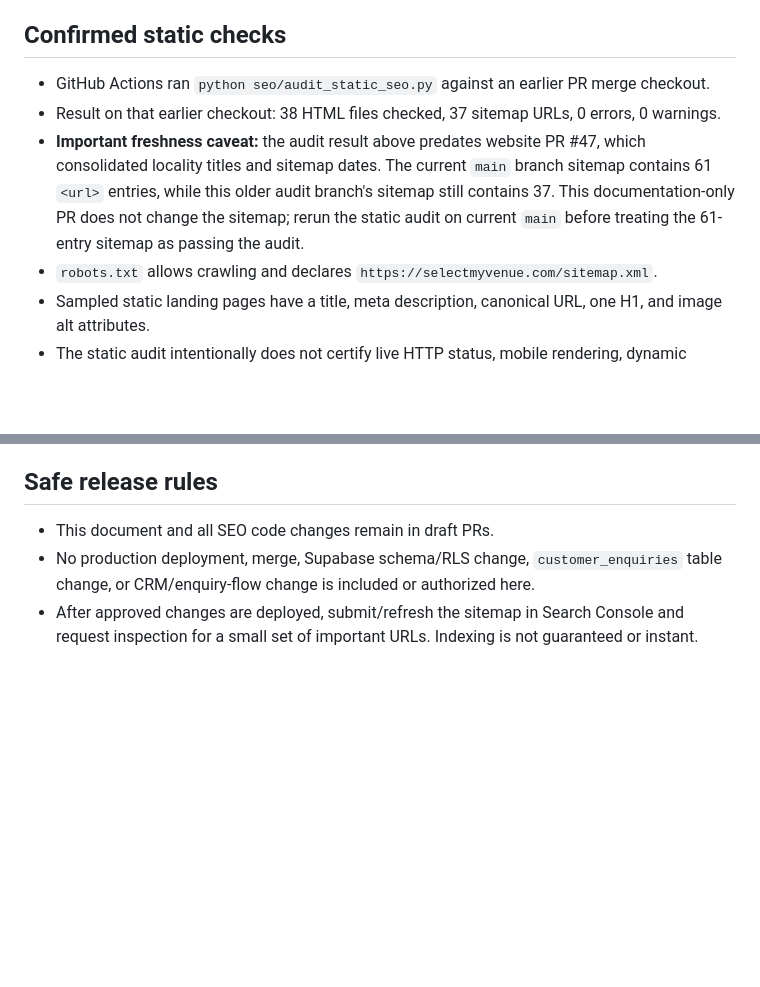
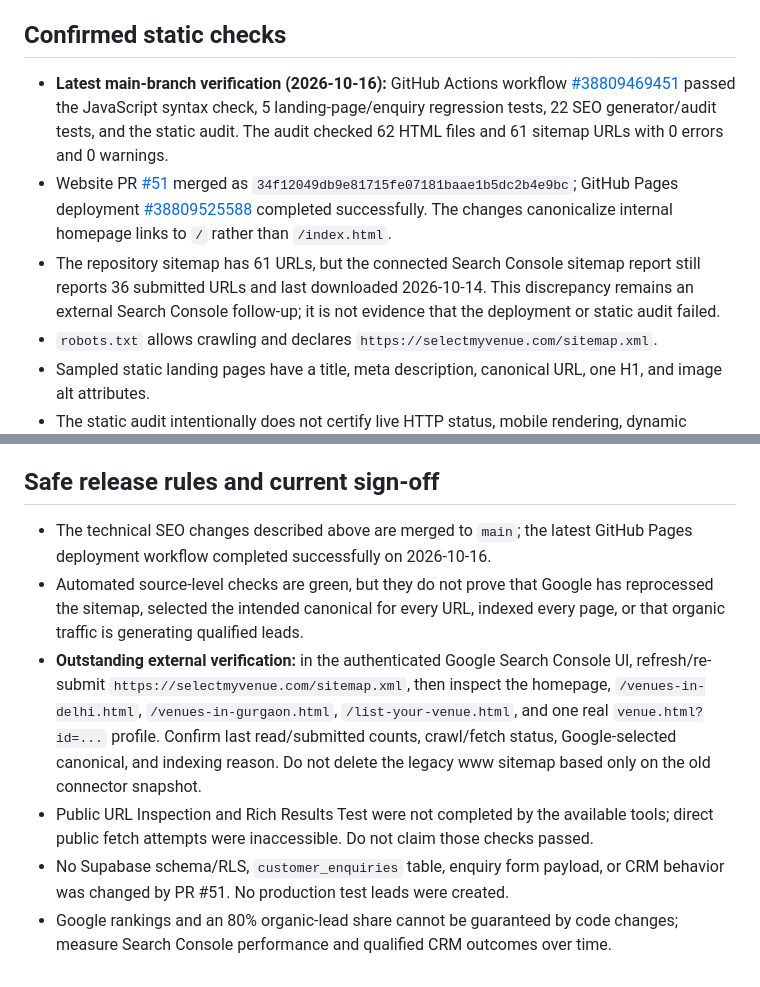
Before and after one commit to selectmyvenue/selectmyvenue, a Markdown page: seo/SEO_AUDIT_FINDINGS.md, 2 parts joined by grey strips. Drawn GitHub-style; blank space fills up the shorter version.

Commit message:
docs(seo): refresh audit findings and release status

```diff
--- a/seo/SEO_AUDIT_FINDINGS.md
+++ b/seo/SEO_AUDIT_FINDINGS.md
@@ -5,9 +5,9 @@
 
 ## Confirmed static checks
 
-- GitHub Actions ran `python seo/audit_static_seo.py` against an earlier PR merge checkout.
-- Result on that earlier checkout: 38 HTML files checked, 37 sitemap URLs, 0 errors, 0 warnings.
-- **Important freshness caveat:** the audit result above predates website PR #47, which consolidated locality titles and sitemap dates. The current `main` branch sitemap contains 61 `<url>` entries, while this older audit branch's sitemap still contains 37. This documentation-only PR does not change the sitemap; rerun the static audit on current `main` before treating the 61-entry sitemap as passing the audit.
+- **Latest main-branch verification (2026-10-16):** GitHub Actions workflow [#38809469451](https://github.com/selectmyvenue/selectmyvenue/actions/runs/38809469451) passed the JavaScript syntax check, 5 landing-page/enquiry regression tests, 22 SEO generator/audit tests, and the static audit. The audit checked 62 HTML files and 61 sitemap URLs with 0 errors and 0 warnings.
+- Website PR [#51](https://github.com/selectmyvenue/selectmyvenue/pull/51) merged as `34f12049db9e81715fe07181baae1b5dc2b4e9bc`; GitHub Pages deployment [#38809525588](https://github.com/selectmyvenue/selectmyvenue/actions/runs/38809525588) completed successfully. The changes canonicalize internal homepage links to `/` rather than `/index.html`.
+- The repository sitemap has 61 URLs, but the connected Search Console sitemap report still reports 36 submitted URLs and last downloaded 2026-10-14. This discrepancy remains an external Search Console follow-up; it is not evidence that the deployment or static audit failed.
 - `robots.txt` allows crawling and declares `https://selectmyvenue.com/sitemap.xml`.
 - Sampled static landing pages have a title, meta description, canonical URL, one H1, and image alt attributes.
 - The static audit intentionally does not certify live HTTP status, mobile rendering, dynamic JavaScript rendering, Search Console indexing, or Google's structured-data eligibility.
@@ -62,8 +62,11 @@
 - **What this means:** SMV has some organic search activity, but the absolute number of impressions remains small for a venue-discovery site. The next SEO priority is increasing relevant Delhi/Gurgaon wedding/banquet/party query coverage and resolving sitemap/canonical reporting questions—not claiming that SEO already drives most leads.
 - The public Rich Results Test and Search Console URL Inspection have not yet been run to completion for a live set of representative pages. Mobile rendering, Google-selected canonicals, dynamic venue profile indexing, Core Web Vitals, and organic enquiry share remain unverified.
 
-## Safe release rules
+## Safe release rules and current sign-off
 
-- This document and all SEO code changes remain in draft PRs.
-- No production deployment, merge, Supabase schema/RLS change, `customer_enquiries` table change, or CRM/enquiry-flow change is included or authorized here.
-- After approved changes are deployed, submit/refresh the sitemap in Search Console and request inspection for a small set of important URLs. Indexing is not guaranteed or instant.
+- The technical SEO changes described above are merged to `main`; the latest GitHub Pages deployment workflow completed successfully on 2026-10-16.
+- Automated source-level checks are green, but they do not prove that Google has reprocessed the sitemap, selected the intended canonical for every URL, indexed every page, or that organic traffic is generating qualified leads.
+- **Outstanding external verification:** in the authenticated Google Search Console UI, refresh/re-submit `https://selectmyvenue.com/sitemap.xml`, then inspect the homepage, `/venues-in-delhi.html`, `/venues-in-gurgaon.html`, `/list-your-venue.html`, and one real `venue.html?id=...` profile. Confirm last read/submitted counts, crawl/fetch status, Google-selected canonical, and indexing reason. Do not delete the legacy www sitemap based only on the old connector snapshot.
+- Public URL Inspection and Rich Results Test were not completed by the available tools; direct public fetch attempts were inaccessible. Do not claim those checks passed.
+- No Supabase schema/RLS, `customer_enquiries` table, enquiry form payload, or CRM behavior was changed by PR #51. No production test leads were created.
+- Google rankings and an 80% organic-lead share cannot be guaranteed by code changes; measure Search Console performance and qualified CRM outcomes over time.
```
